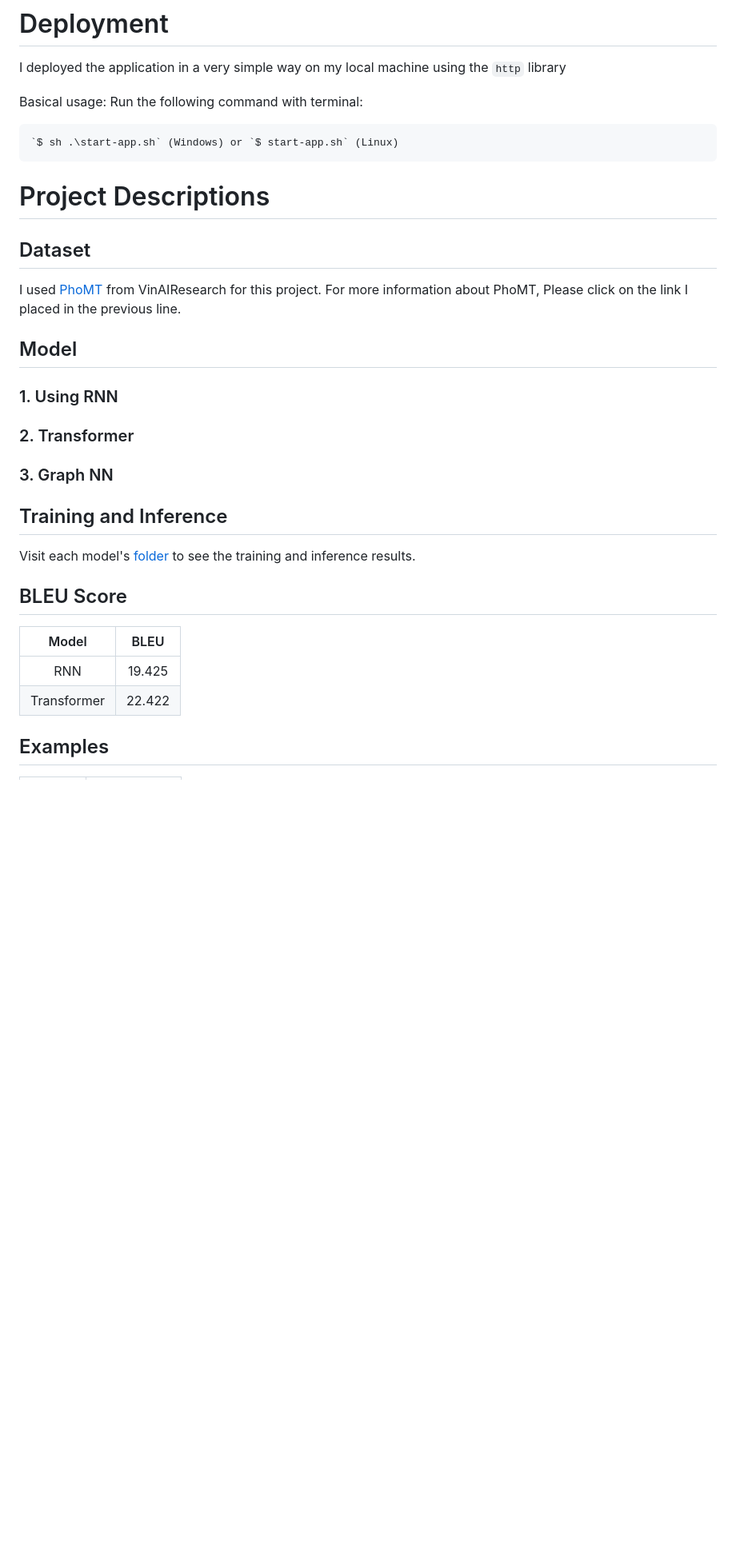
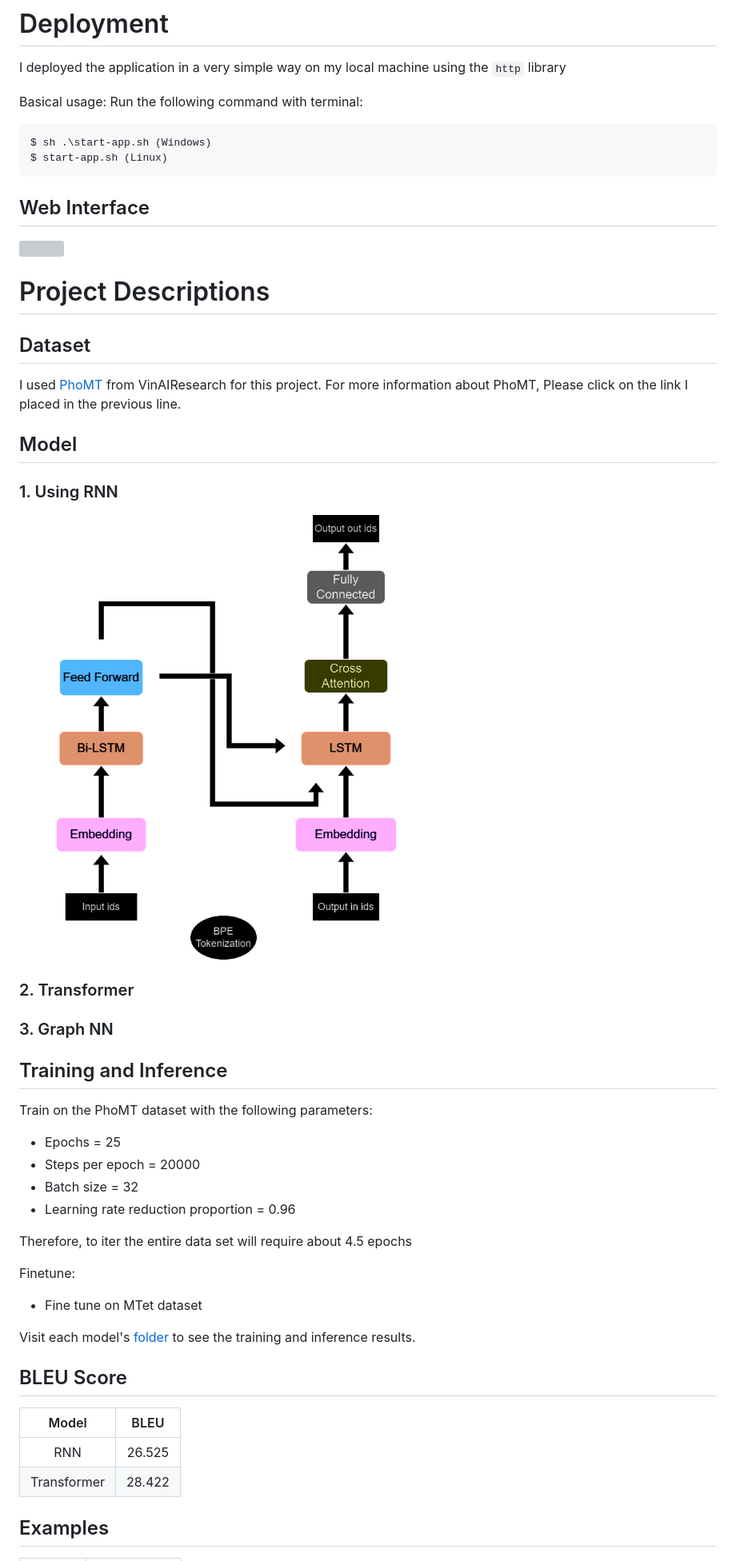
Before and after one commit to hsthe29/NeuralMachineTranslation, a Markdown page: README.md, the part around the change. Shown: that part at 80% size. Drawn GitHub-style; pictures changed too: assets/architecture/recurrent-mt.png (added); blank space fills up the shorter version; grey boxes are pictures that could not be loaded.

Commit message:
update documentation

```diff
--- a/README.md
+++ b/README.md
@@ -13,7 +13,11 @@ I deployed the application in a very simple way on my local machine using the `h
 
 Basical usage: Run the following command with terminal:
 
-    `$ sh .\start-app.sh` (Windows) or `$ start-app.sh` (Linux)
+    $ sh .\start-app.sh (Windows)
+    $ start-app.sh (Linux)
+
+## Web Interface
+![](assets/pictures/web-interface/webui.png)
 
 # Project Descriptions
 ## Dataset
@@ -21,20 +25,31 @@ I used [PhoMT](https://github.com/VinAIResearch/PhoMT) from VinAIResearch for th
 
 ## Model
 ### 1. Using RNN
-
+![](assets/architecture/recurrent-mt.png)
 ### 2. Transformer
 
 ### 3. Graph NN
 
 
 ## Training and Inference
+Train on the PhoMT dataset with the following parameters:
+- Epochs = 25
+- Steps per epoch = 20000
+- Batch size = 32
+- Learning rate reduction proportion = 0.96
+
+Therefore, to iter the entire data set will require about 4.5 epochs
+
+Finetune:
+- Fine tune on MTet dataset
+
 Visit each model's [folder](thehs/model) to see the training and inference results.
 
 ## BLEU Score
 |    Model    |  BLEU  |
 |:-----------:|:------:|
-|     RNN     | 19.425 |
-| Transformer | 22.422 |
+|     RNN     | 26.525 |
+| Transformer | 28.422 |
 
 ## Examples
 | English | Vietnamese |
```
